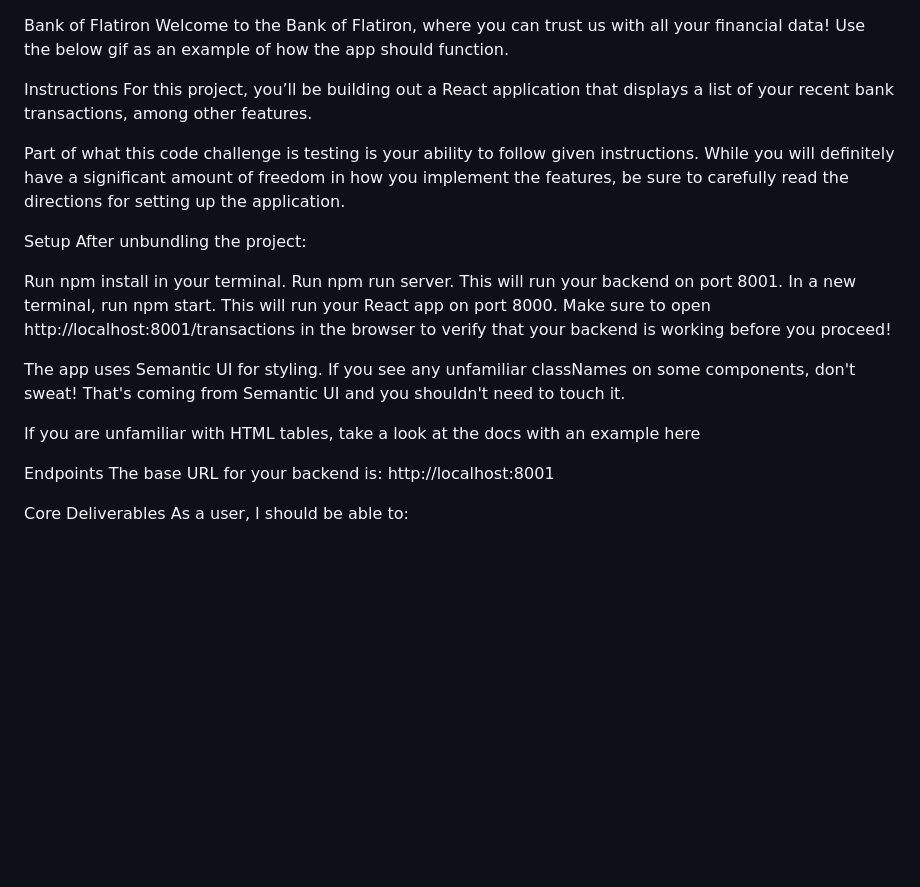
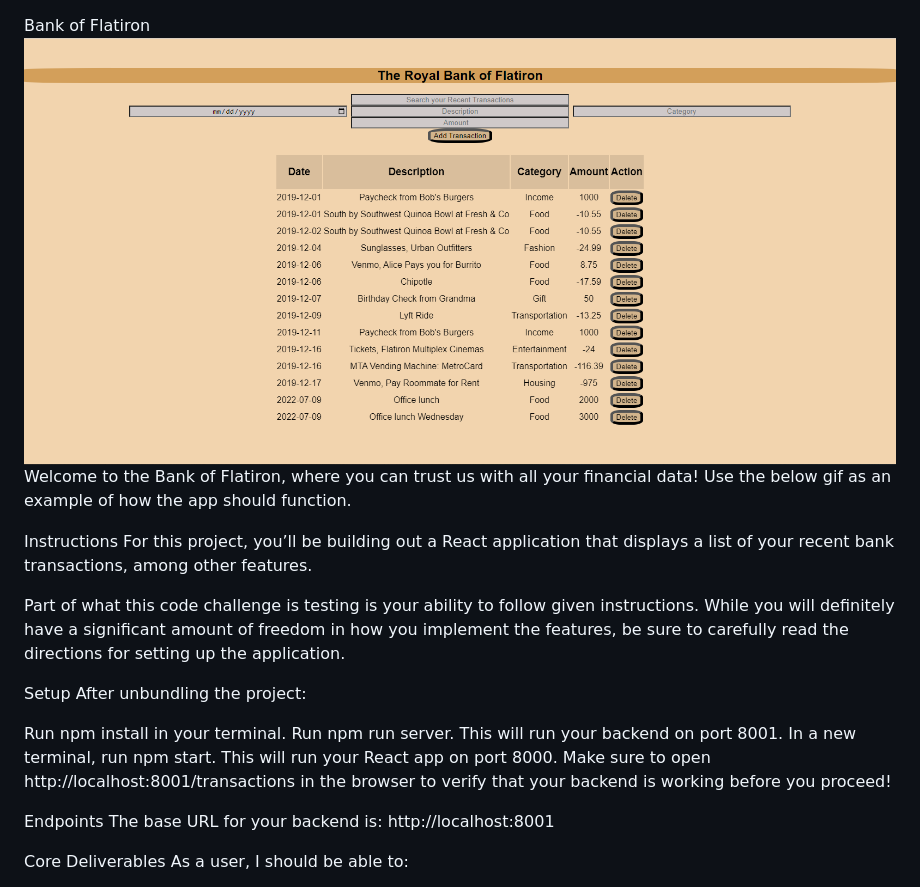
Before and after one commit to EmmaWorld/CodeChallengeBankofFlatiron, a Markdown page: bannk-of-flatiron/README.md, the part around the change. GitHub-like rendering; pictures changed too: bannk-of-flatiron/Demo.png (added); blank space fills up the shorter version.

Commit message:
Completed Assignment

```diff
--- a/bannk-of-flatiron/README.md
+++ b/bannk-of-flatiron/README.md
@@ -1,4 +1,5 @@
 Bank of Flatiron
+![Alt text](Demo.png)
 Welcome to the Bank of Flatiron, where you can trust us with all your financial data! Use the below gif as an example of how the app should function.
 
 Instructions
@@ -14,9 +15,6 @@ Run npm run server. This will run your backend on port 8001.
 In a new terminal, run npm start. This will run your React app on port 8000.
 Make sure to open http://localhost:8001/transactions in the browser to verify that your backend is working before you proceed!
 
-The app uses Semantic UI for styling. If you see any unfamiliar classNames on some components, don't sweat! That's coming from Semantic UI and you shouldn't need to touch it.
-
-If you are unfamiliar with HTML tables, take a look at the docs with an example here
 
 Endpoints
 The base URL for your backend is: http://localhost:8001
```
